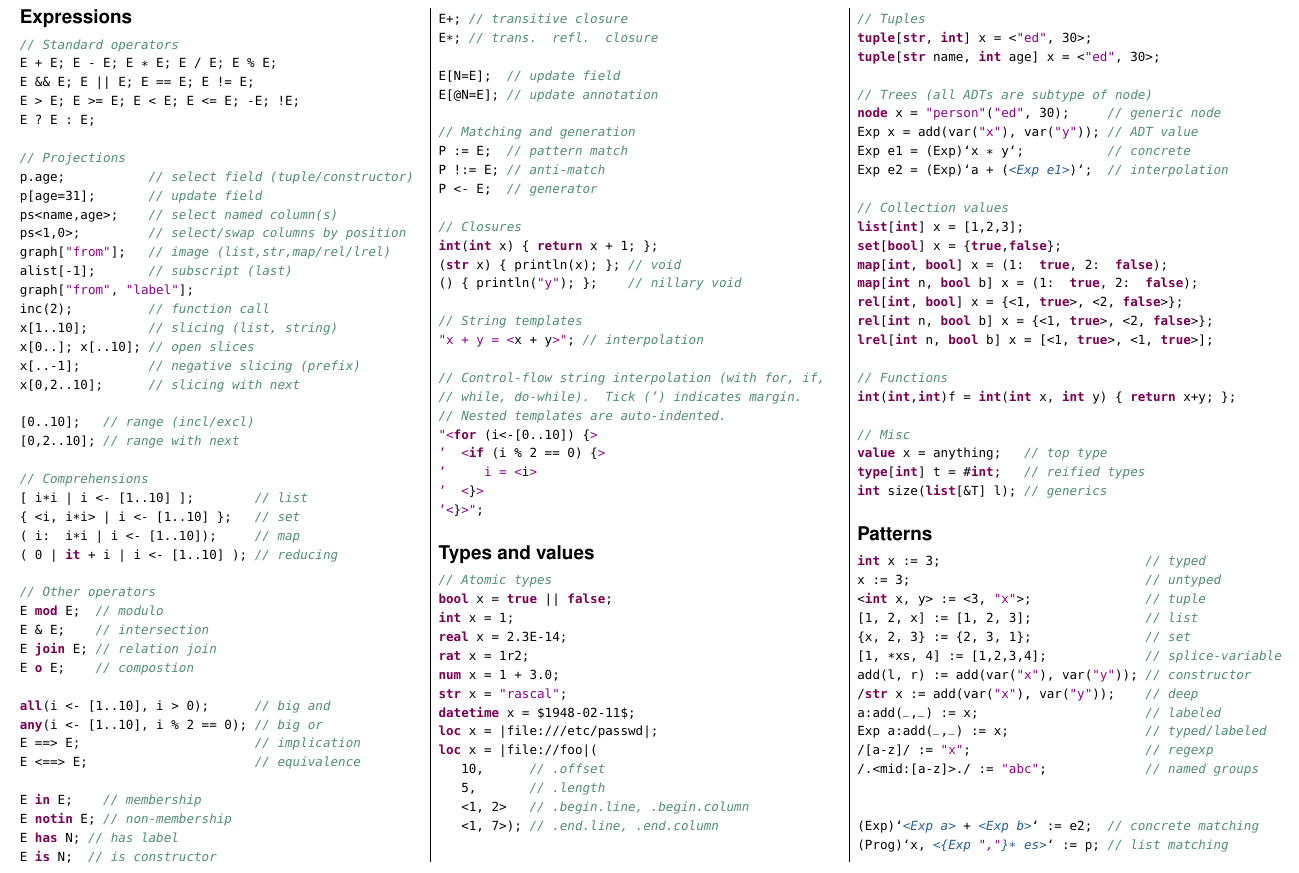
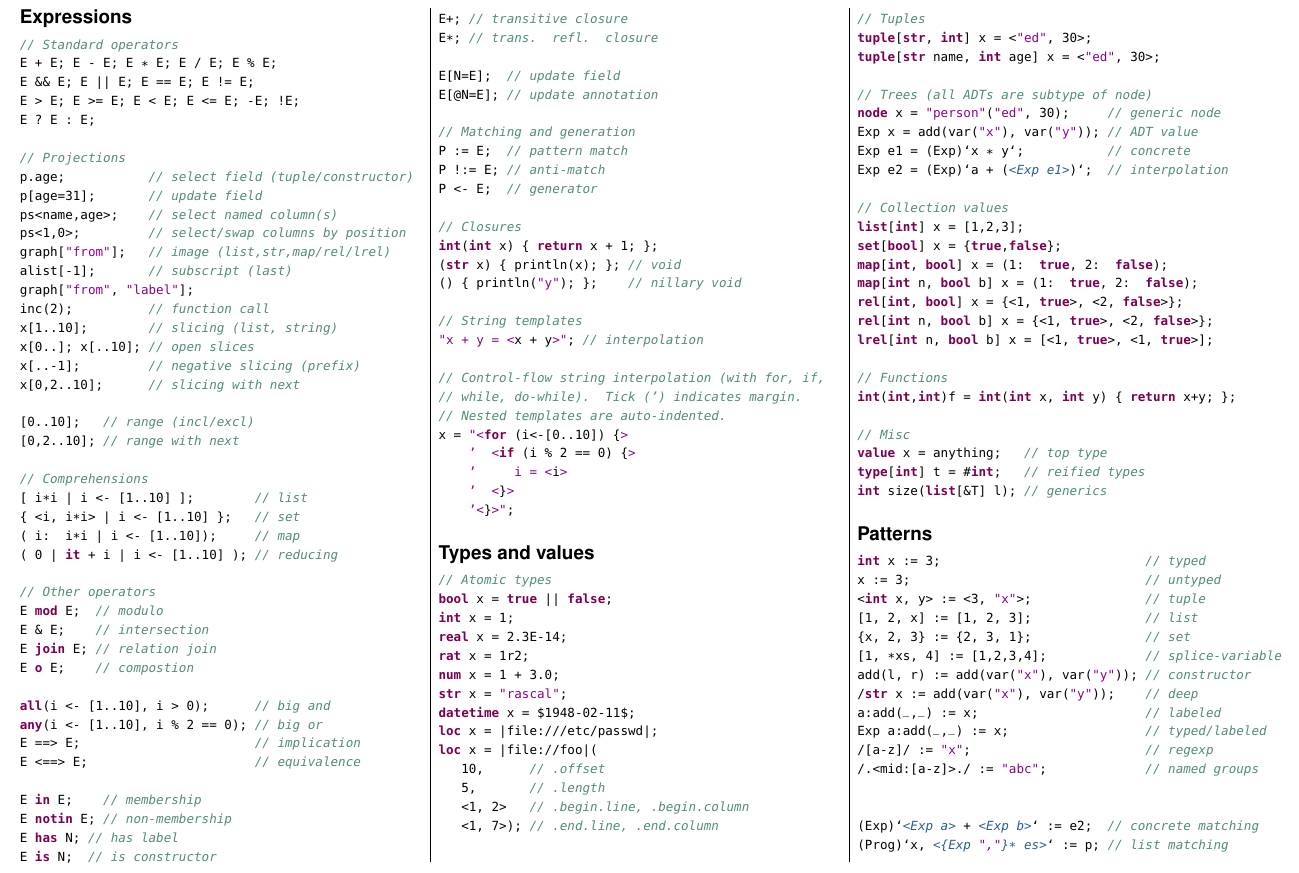
Before and after one commit to cwi-swat/rascal-cheat-sheet, a LaTeX document (sheet.tex): part of page 2 of 2, cut so that both start at the same text. Compiled offline with pdfLaTeX.

Commit message:
Indent string template.

```diff
--- a/sheet.tex
+++ b/sheet.tex
@@ -233,11 +233,11 @@ P \textless{}- E;  \CAT{Comment}{// generator}
 \CAT{Comment}{// Control-flow string interpolation (with for, if, }
 \CAT{Comment}{// while, do-while). Tick (') indicates margin.}
 \CAT{Comment}{// Nested templates are auto-indented.}
-\CAT{Constant}{"\textless{}}\CAT{Keyword}{for} (i\textless{}-{}[0..10]) \{{}\CAT{Constant}{\textgreater{}
-'  \textless{}}\CAT{Keyword}{if} (i \%{} 2 == 0) \{{}\CAT{Constant}{\textgreater{}
-'     i = \textless{}}i\CAT{Constant}{\textgreater{}
-'  \textless{}}\}{}\CAT{Constant}{\textgreater{}
-'\textless{}}\}{}\CAT{Constant}{\textgreater{}"};
+x = \CAT{Constant}{"\textless{}}\CAT{Keyword}{for} (i\textless{}-{}[0..10]) \{{}\CAT{Constant}{\textgreater{}
+    '  \textless{}}\CAT{Keyword}{if} (i \%{} 2 == 0) \{{}\CAT{Constant}{\textgreater{}
+    '     i = \textless{}}i\CAT{Constant}{\textgreater{}
+    '  \textless{}}\}{}\CAT{Constant}{\textgreater{}
+    '\textless{}}\}{}\CAT{Constant}{\textgreater{}"};
 \end{rascal}
 \mysect{Types and values}
 \begin{rascal}
```
Also changed, not shown: sheet.pdf.
